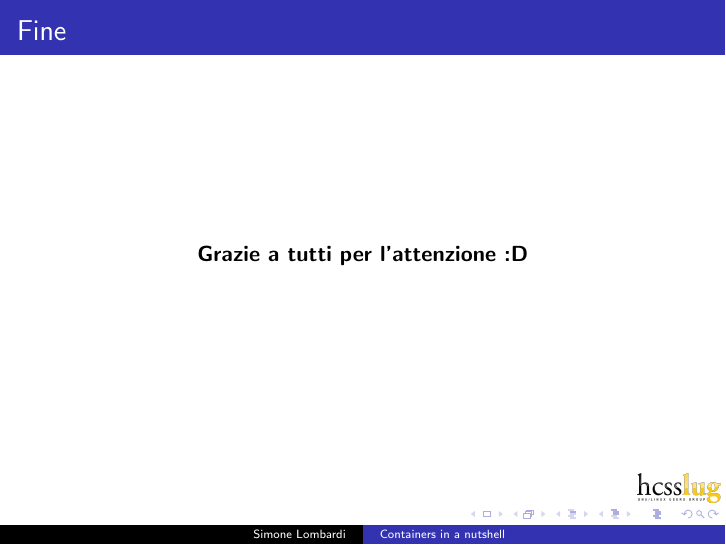
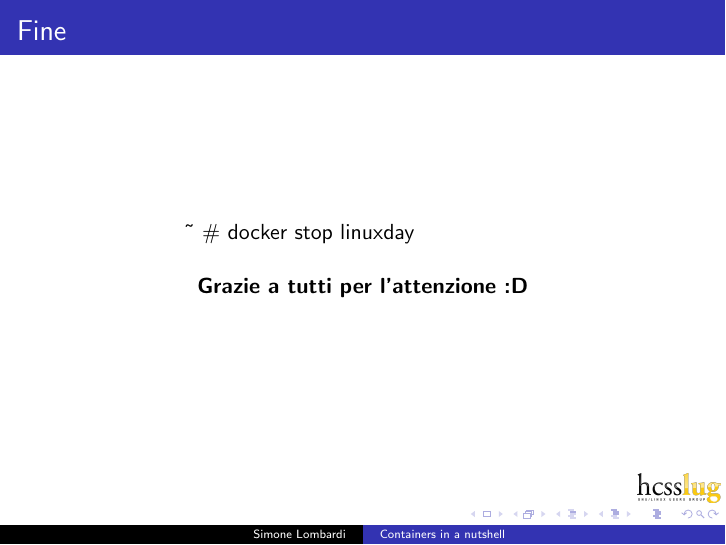
Before and after one commit to smlb/LinuxDay2017, LaTeX slides (docker/main.tex): page 37 of 37. Compiled offline with pdfLaTeX.

Commit message:
finally done

```diff
--- a/docker/main.tex
+++ b/docker/main.tex
@@ -187,6 +187,9 @@
 \begin{frame}
     \frametitle{Fine}
     \begin{center}
+        \~{} \#{} docker stop linuxday
+        \newline
+        \newline
         \textbf{Grazie a tutti per l'attenzione :D}
     \end{center}
 \end{frame}
```
Also changed, not shown: docker/main.pdf.
